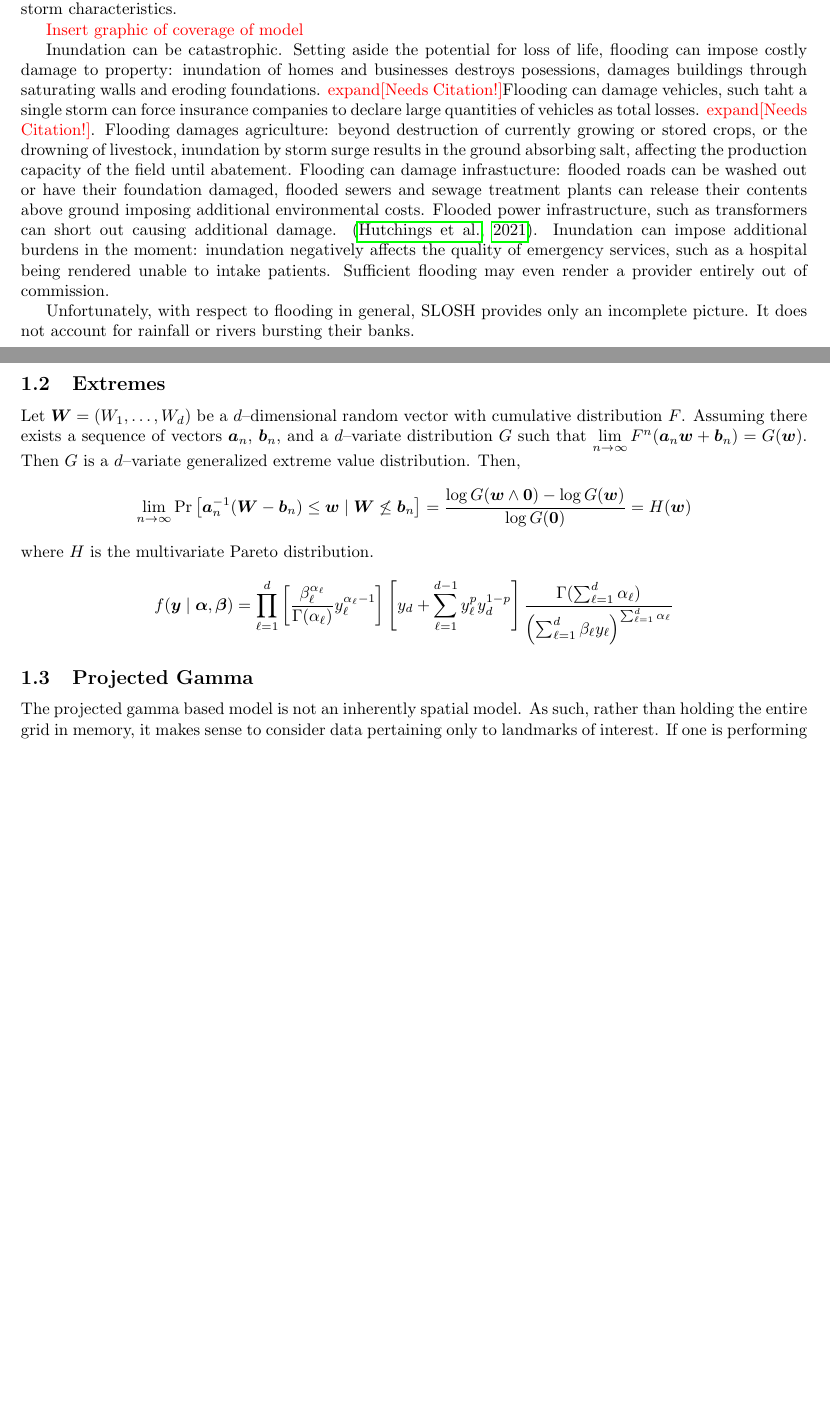
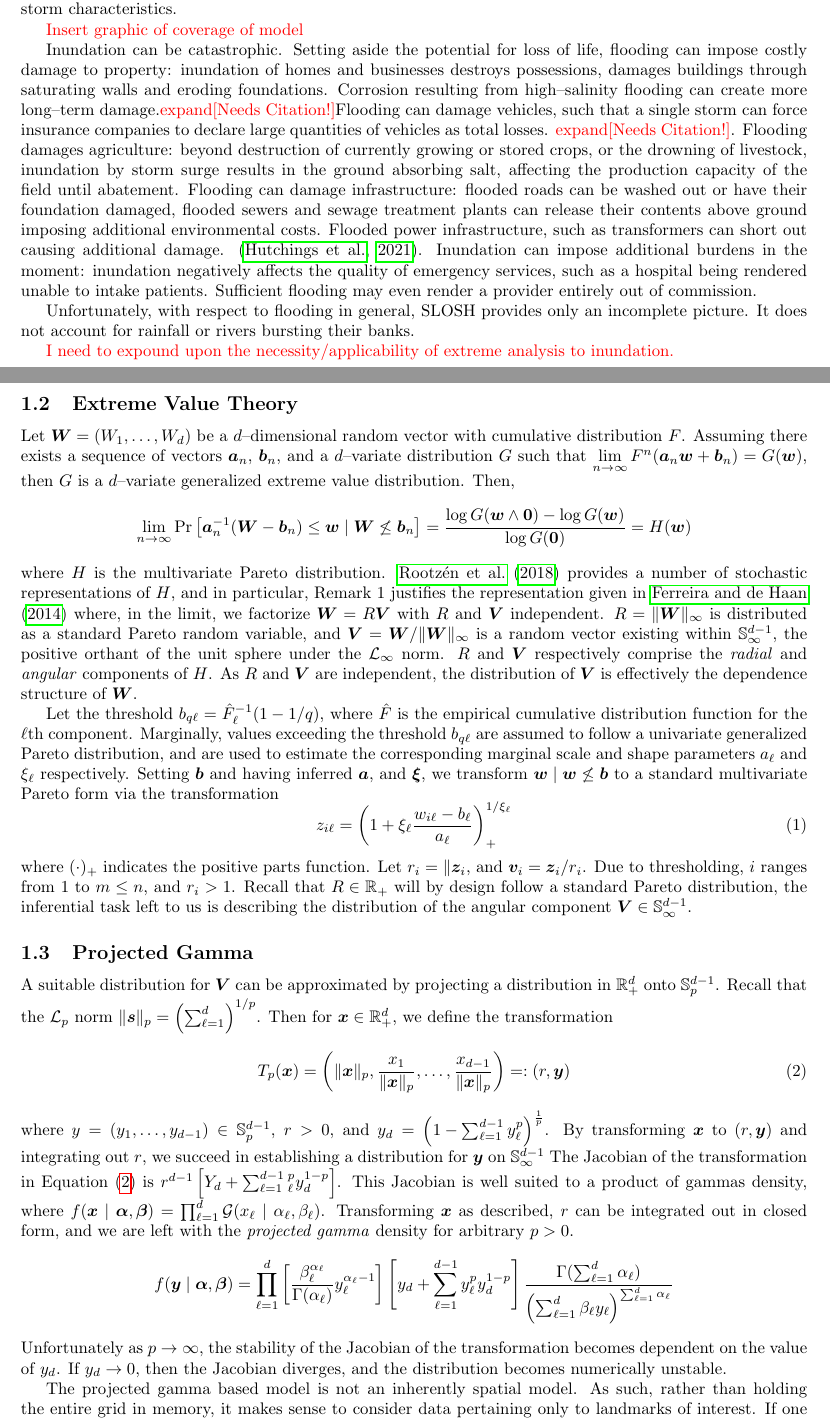
Before and after one commit to ptrubey/exapg, a LaTeX paper (main.tex, which reads t01_introduction.tex): two parts of pages 1 and 2 of 5 before the commit and two parts of pages 1 and 2 of 6 after it, joined at a grey line, cut so that both start at the same text, the shorter picture padded with empty space. Compiled offline with pdfLaTeX.

Commit message:
cha-cha-changes

```diff
--- a/t01_introduction.tex
+++ b/t01_introduction.tex
@@ -33,15 +33,16 @@ Sea, Lake, and Overland Surges from Hurricanes \citep{jelesnianski1992} is a
 
 Inundation can be catastrophic.  Setting aside the potential for loss of life,
     flooding can impose costly damage to property: inundation of homes and
-    businesses destroys posessions, damages buildings through saturating
-    walls and eroding foundations. \makenote{expand}\needcite
-    Flooding can damage vehicles, such taht a single storm can force insurance
+    businesses destroys possessions, damages buildings through saturating
+    walls and eroding foundations.  Corrosion resulting from high--salinity
+    flooding can create more long--term damage.\makenote{expand}\needcite
+    Flooding can damage vehicles, such that a single storm can force insurance
     companies to declare large quantities of vehicles as total losses.
     \makenote{expand}\needcite.  Flooding damages agriculture: beyond
     destruction of currently growing or stored crops, or the drowning of
     livestock, inundation by storm surge results in the ground absorbing salt,
     affecting the production capacity of the field until abatement. Flooding can
-    damage infrastucture: flooded roads can be washed out or have their
+    damage infrastructure: flooded roads can be washed out or have their
     foundation damaged, flooded sewers and sewage treatment plants can release
     their contents above ground imposing additional environmental costs.
     Flooded power infrastructure, such as transformers can short out causing
@@ -55,13 +56,17 @@ Unfortunately, with respect to flooding in general, SLOSH provides only an
     incomplete picture.  It does not account for rainfall or rivers bursting
     their banks.
 
-\subsection{Extremes}
+\makenote{I need to expound upon the necessity/applicability of extreme analysis
+    to inundation.}
+
+\subsection{Extreme Value Theory}
+
 
 
 Let $\bm{W} = (W_1,\ldots,W_d)$ be a $d$--dimensional random vector with
     cumulative distribution $F$.  Assuming there exists a sequence of vectors
     $\bm{a}_n$, $\bm{b}_n$, and a $d$--variate distribution $G$ such that
-    $\lim\limits_{n\to\infty}F^n(\bm{a}_n\bm{w} + \bm{b}_n) = G(\bm{w})$.  Then
+    $\lim\limits_{n\to\infty}F^n(\bm{a}_n\bm{w} + \bm{b}_n) = G(\bm{w})$, then
     $G$ is a $d$--variate generalized extreme value distribution.  Then,
     \[
         \lim\limits_{n\to\infty}\text{Pr}
@@ -70,11 +75,63 @@ Let $\bm{W} = (W_1,\ldots,W_d)$ be a $d$--dimensional random vector with
         = \frac{\log G(\bm{w}\wedge \bm{0}) - \log G(\bm{w})}{\log G(\bm{0})}
         = H(\bm{w})
     \]
-    where $H$ is the multivariate Pareto distribution.
+    where $H$ is the multivariate Pareto distribution.  \cite{rootzen2018}
+    provides a number of stochastic representations of $H$, and in particular,
+    Remark~1 justifies the representation given in \cite{ferreira2014} where,
+    in the limit, we factorize $\bm{W} = R\bm{V}$ with $R$ and $\bm{V}$ independent.
+    $R = \lVert \bm{W}\rVert_{\infty}$ is distributed as a standard Pareto random
+    variable, and $\bm{V} = \bm{W} / \lVert \bm{W}\rVert_{\infty}$ is a random
+    vector existing within $\mathbb{S}_{\infty}^{d-1}$, the positive orthant of
+    the unit sphere under the $\mathcal{L}_{\infty}$ norm.  $R$ and $\bm{V}$
+    respectively comprise the \emph{radial} and \emph{angular} components of $H$.
+    As $R$ and $\bm{V}$ are independent,  the distribution of $\bm{V}$ is
+    effectively the dependence structure of $\bm{W}$.
 
+Let the threshold $b_{q\ell} = \hat{F}_{\ell}^{-1}(1 - 1/q)$, where $\hat{F}$ is
+    the empirical cumulative distribution function for the $\ell$th component.
+    Marginally, values exceeding the threshold $b_{q\ell}$ are assumed to follow
+    a univariate generalized Pareto distribution, and are used to estimate the
+    corresponding marginal scale and shape parameters $a_{\ell}$ and $\xi_{\ell}$
+    respectively.  Setting $\bm{b}$ and having inferred $\bm{a}$, and $\bm{\xi}$,
+    we transform $\bm{w}\mid \bm{w}\not\leq \bm{b}$ to a standard multivariate
+    Pareto form via the transformation
+    \begin{equation}
+        z_{i\ell} = \left(1 + \xi_{\ell}\frac{w_{i\ell}
+            - b_{\ell}}{a_{\ell}}\right)_{+}^{1 / \xi_{\ell}}
+    \end{equation}
+    where $(\cdot)_+$ indicates the positive parts function.  Let
+    $r_i = \lVert \bm{z}_i$, and $\bm{v}_i = \bm{z}_i / r_i$.  Due to
+    thresholding, $i$ ranges from 1 to $m\leq n$, and $r_i > 1$.  Recall that
+    $R\in\mathbb{R}_+$ will by design follow a standard Pareto distribution,
+    the inferential task left to us is describing the distribution of the
+    angular component $\bm{V}\in\mathbb{S}_{\infty}^{d-1}$.
 
-
-
+\subsection{Projected Gamma}
+A suitable distribution for $\bm{V}$ can be approximated by projecting a
+    distribution in $\mathbb{R}_+^d$ onto $\mathbb{S}_{p}^{d-1}$.
+    Recall that the $\mathcal{L}_p$ norm
+    $\lVert \bm{s}\rVert_p = \left(\sum_{\ell = 1}^d\right)^{1/p}$.  Then
+    for $\bm{x}\in\mathbb{R}_+^d$, we define the transformation
+    \begin{equation}
+    \label{eqn:projection}
+        T_p(\bm{x}) = \left(\lVert \bm{x}\rVert_p,
+            \frac{x_1}{\lVert \bm{x}\rVert_p},\ldots,
+                \frac{x_{d-1}}{\lVert \bm{x}\rVert_p}\right)
+                =: (r,\bm{y})
+    \end{equation}
+    where $y = (y_1,\ldots,y_{d-1}) \in \mathbb{S}_{p}^{d-1}$, $r > 0$, and
+    $y_d = \left(1 - \sum_{\ell = 1}^{d-1}y_{\ell}^p\right)^{\frac{1}{p}}$.
+    By transforming $\bm{x}$ to $(r,\bm{y})$ and integrating out $r$, we
+    succeed in establishing a distribution for $\bm{y}$ on
+    $\mathbb{S}_{\infty}^{d-1}$
+    The Jacobian of the transformation in Equation~\eqref{eqn:projection} is
+    $r^{d-1}\left[Y_d + \sum_{\ell = 1}^{d-1}_{\ell}^py_d^{1-p}\right]$.
+    This Jacobian is well suited to a product of gammas density, where
+    $f(\bm{x}\mid\bm{\alpha},\bm{\beta}) =
+        \prod_{\ell = 1}^d\mathcal{G}(x_{\ell}\mid\alpha_{\ell},\beta_{\ell})$.
+    Transforming $\bm{x}$ as described, $r$ can be integrated out in closed
+    form, and we are left with the \emph{projected gamma} density for arbitrary
+    $p > 0$.
     \[
         f(\bm{y}\mid\bm{\alpha},\bm{\beta}) = \prod_{\ell = 1}^d\left[
             \frac{\beta_{\ell}^{\alpha_{\ell}}}{\Gamma(\alpha_{\ell})}
@@ -85,30 +142,10 @@ Let $\bm{W} = (W_1,\ldots,W_d)$ be a $d$--dimensional random vector with
                 \right)^{\sum_{\ell = 1}^d \alpha_{\ell}}
             }
     \]
-
-
-
-
-
-
-
-
-
-
-
-
-
-
-
-
-
-
-
-
-
-
-\subsection{Projected Gamma}
-
+    Unfortunately as $p\to\infty$, the stability of the Jacobian of the
+    transformation becomes dependent on the value of $y_d$.  If $y_d\to 0$,
+    then the Jacobian diverges, and the distribution becomes numerically
+    unstable.
 
 
 
```
